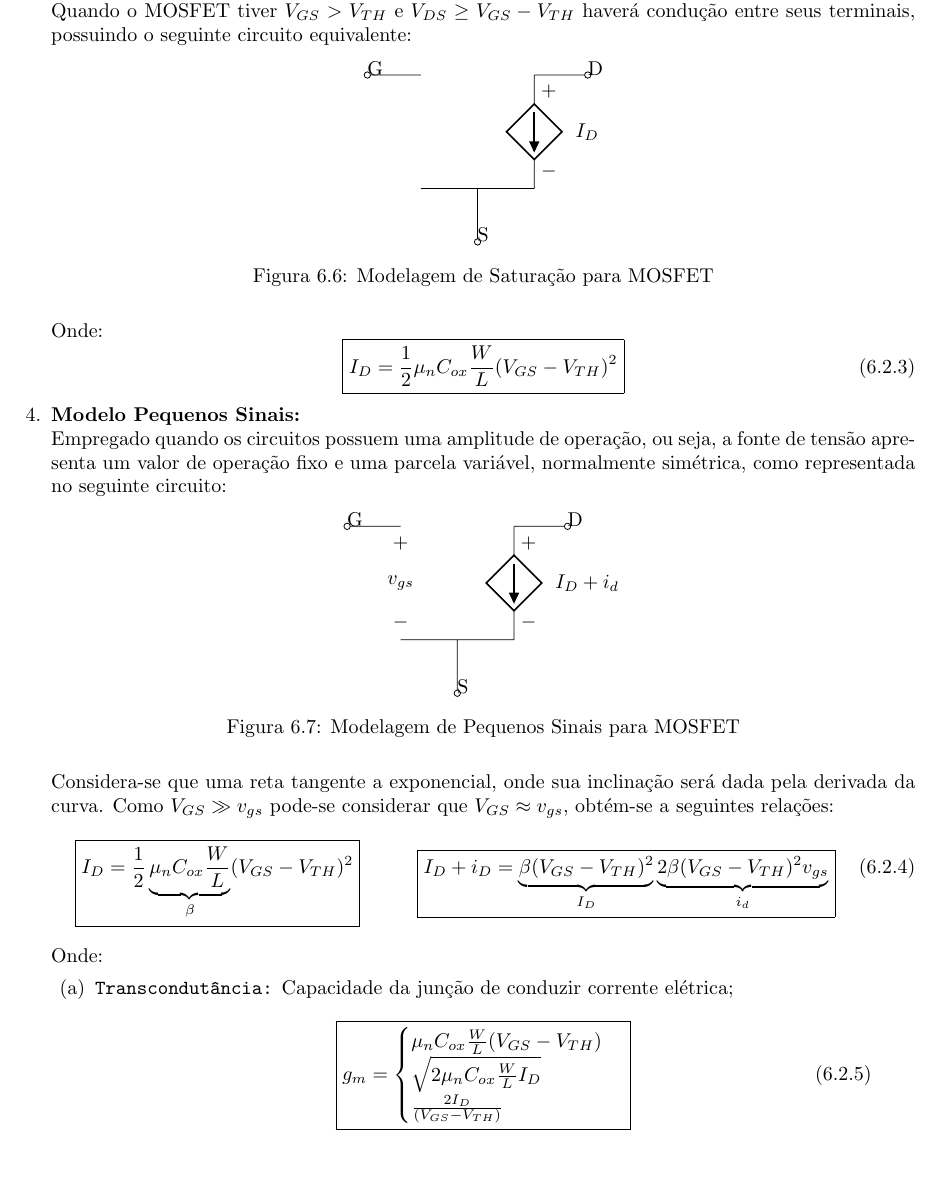
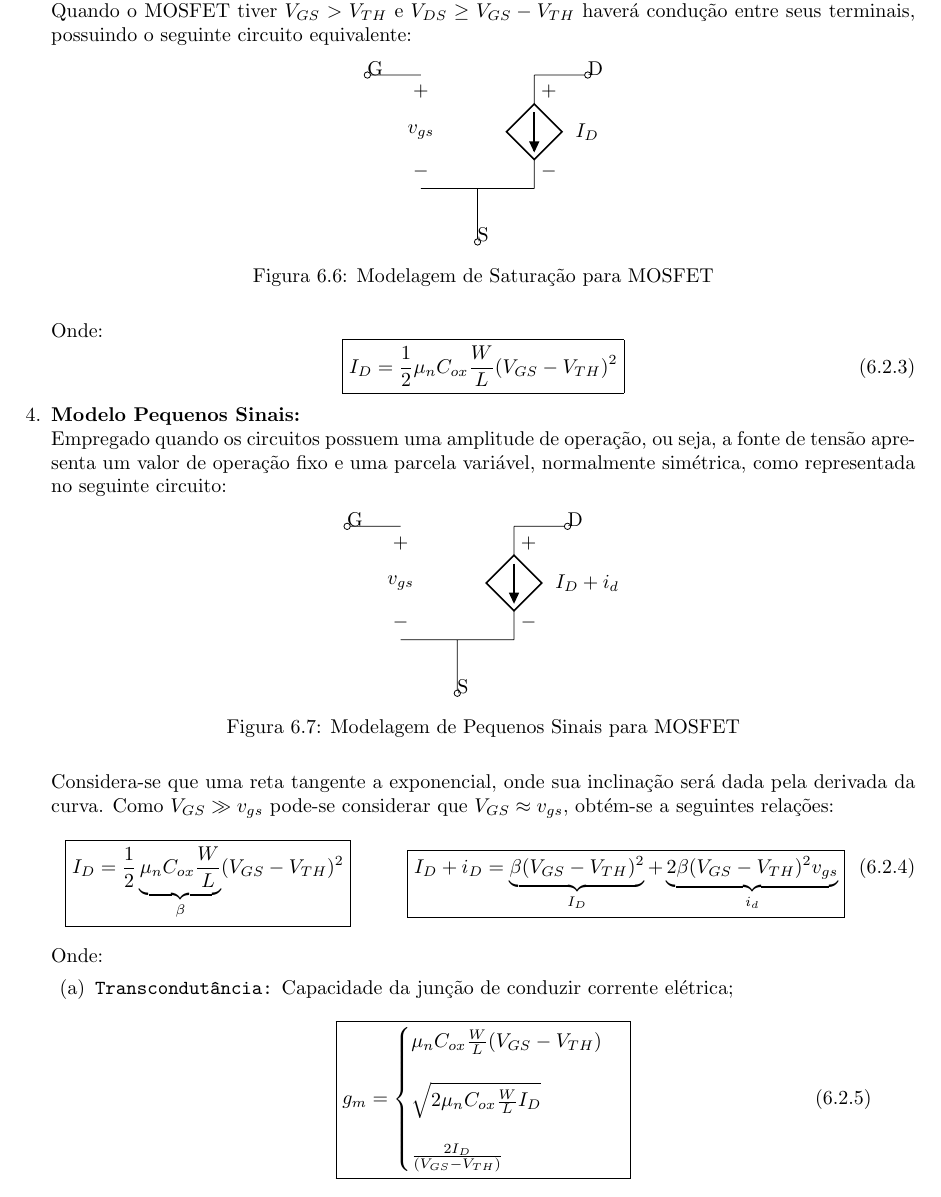
Before and after one commit to tr0fin0/classes_unicamp, a LaTeX document (ee532/ee532.tex): part of page 23 of 23, cut so that both start at the same text, the shorter picture padded with empty space. Compiled offline with pdfLaTeX.

Commit message:
:construction: edit component

```diff
--- a/ee532/ee532.tex
+++ b/ee532/ee532.tex
@@ -1716,6 +1718,7 @@
                                 (-2,2) node [ocirc, anchor = west] {G} -- (-1,2)
 
                                 ( 2,2) node [ocirc, anchor = east] {D} -- ( 1,2)
+                                (-1,2) to[open, v^>=$v_{gs}$] (-1,0)
                                 ( 1,2) to[cI, v^>=${I_{D}}$] (1,0)
 
                                 (-1,0) -- (1,0)
@@ -1766,7 +1769,7 @@
                                 I_{D} + i_{D} =
                                 \underbrace{
                                     \beta (V_{GS} - V_{TH})^{2}
-                                }_{I_{D}}
+                                }_{I_{D}} +
                                 \underbrace{
                                     2 \beta (V_{GS} - V_{TH})^{2} v_{gs}
                                 }_{i_{d}}
@@ -1779,8 +1782,8 @@
                                     \boxed{
                                         g_{m} =
                                         \begin{cases}
-                                            \mu_{n} C_{ox} \frac{W}{L} (V_{GS} - V_{TH})\\
-                                            \sqrt{2 \mu_{n} C_{ox} \frac{W}{L} I_{D}}\\
+                                            \mu_{n} C_{ox} \frac{W}{L} (V_{GS} - V_{TH})\\[3ex]
+                                            \sqrt{2 \mu_{n} C_{ox} \frac{W}{L} I_{D}}\\[3ex]
                                             \frac{2 I_{D}}{(V_{GS} - V_{TH})}\\
                                         \end{cases}
                                     }
```
Also changed, not shown: ee532/ee532.tex (2 more changed lines).
